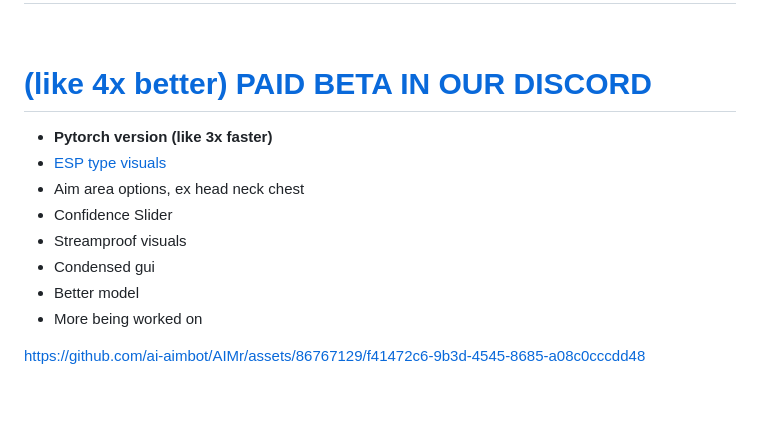
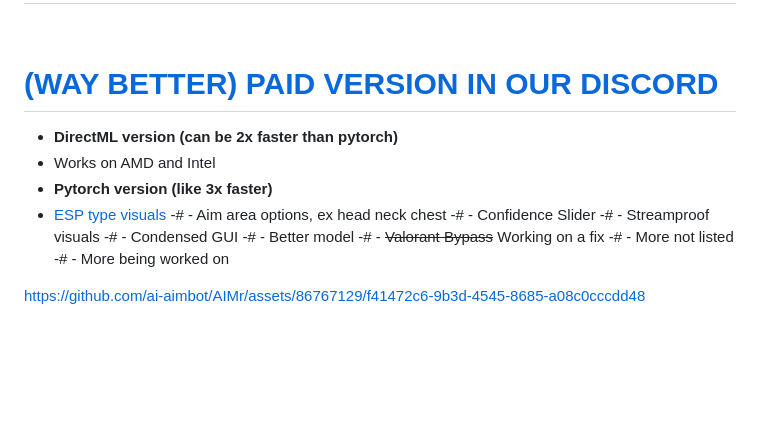
Before and after one commit to ai-aimbot/AIMr, a Markdown page: README.md, the part around the change. Rendered like a GitHub page; blank space fills up the shorter version.

```diff
--- a/README.md
+++ b/README.md
@@ -40,15 +40,19 @@ NOTE: (NOT NECESSARY WITH THE BETA) To make it work to best of its potenial (3x
 
 <br>
 
-# **[(like 4x better) PAID BETA IN OUR DISCORD](https://discord.gg/AIMr)** <br>
+# **[(WAY BETTER) PAID VERSION IN OUR DISCORD](https://discord.gg/AIMr)** <br>
+- **DirectML version (can be 2x faster than pytorch)**
+ - Works on AMD and Intel
 - **Pytorch version (like 3x faster)**
 - [ESP type visuals](https://discord.com/channels/1191468194490241075/1191468195211640848/1241796551345442958)
-- Aim area options, ex head neck chest
-- Confidence Slider
-- Streamproof visuals
-- Condensed gui
-- Better model
-- More being worked on
+-# - Aim area options, ex head neck chest
+-# - Confidence Slider
+-# - Streamproof visuals
+-# - Condensed GUI
+-# - Better model
+-# - ~~Valorant Bypass~~ Working on a fix
+-# - More not listed
+-# - More being worked on
 
 <div>
 
```
